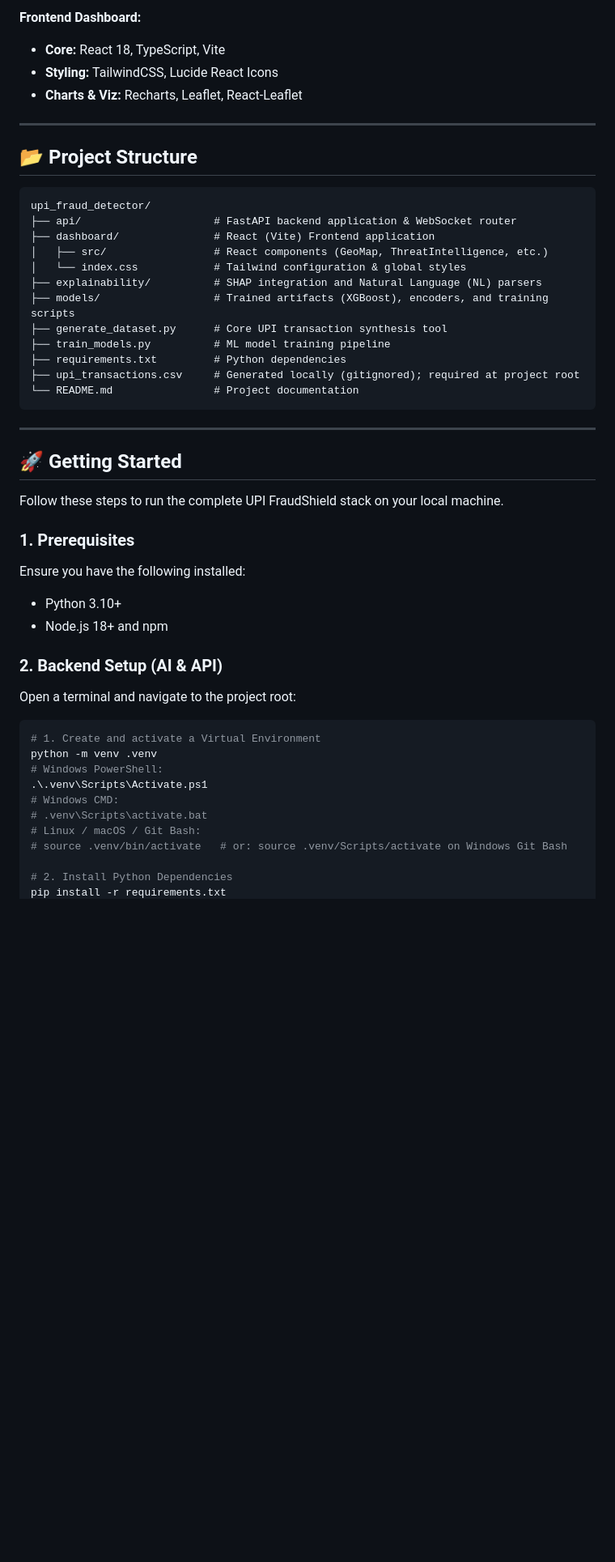
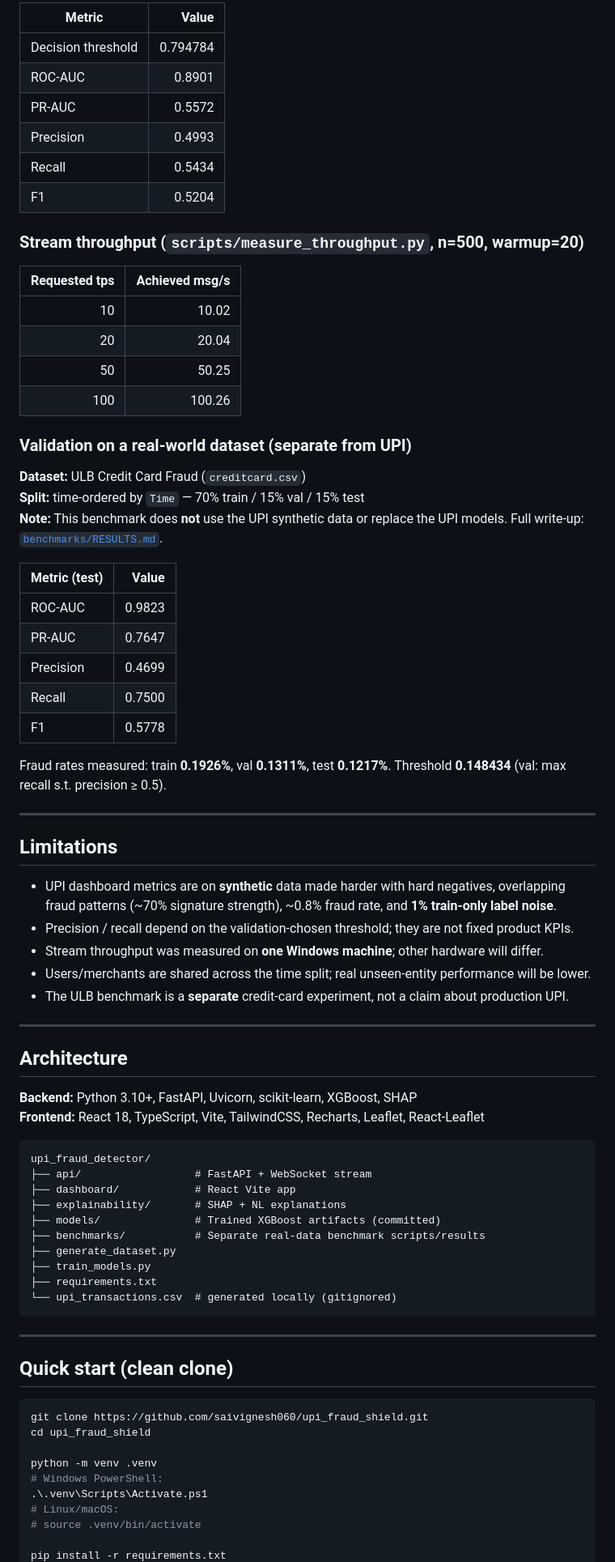
Before and after one commit to saivignesh060/upi_fraud_shield, a Markdown page: README.md, the part around one of its changes. Shown at 81% size. Drawn GitHub-style; blank space fills up the shorter version.

````diff
--- a/README.md
+++ b/README.md
@@ -34,52 +34,80 @@ UPI FraudShield combines advanced machine learning (XGBoost), Explainable AI (SH
 
-**Frontend Dashboard:**
-*   **Core:** React 18, TypeScript, Vite
-*   **Styling:** TailwindCSS, Lucide React Icons
-*   **Charts & Viz:** Recharts, Leaflet, React-Leaflet
+| Metric | Value |
+|---|---:|
+| Decision threshold | 0.794784 |
+| ROC-AUC | 0.8901 |
+| PR-AUC | 0.5572 |
+| Precision | 0.4993 |
+| Recall | 0.5434 |
+| F1 | 0.5204 |
+
+### Stream throughput (`scripts/measure_throughput.py`, n=500, warmup=20)
+
+| Requested tps | Achieved msg/s |
+|---:|---:|
+| 10 | 10.02 |
+| 20 | 20.04 |
+| 50 | 50.25 |
+| 100 | 100.26 |
+
+### Validation on a real-world dataset (separate from UPI)
+
+**Dataset:** ULB Credit Card Fraud (`creditcard.csv`)
+**Split:** time-ordered by `Time` — 70% train / 15% val / 15% test
+**Note:** This benchmark does **not** use the UPI synthetic data or replace the UPI models. Full write-up: [`benchmarks/RESULTS.md`](benchmarks/RESULTS.md).
+
+| Metric (test) | Value |
+|---|---:|
+| ROC-AUC | 0.9823 |
+| PR-AUC | 0.7647 |
+| Precision | 0.4699 |
+| Recall | 0.7500 |
+| F1 | 0.5778 |
+
+Fraud rates measured: train **0.1926%**, val **0.1311%**, test **0.1217%**. Threshold **0.148434** (val: max recall s.t. precision ≥ 0.5).
 
 ---
 
-## 📂 Project Structure
+## Limitations
+
+- UPI dashboard metrics are on **synthetic** data made harder with hard negatives, overlapping fraud patterns (~70% signature strength), ~0.8% fraud rate, and **1% train-only label noise**.
+- Precision / recall depend on the validation-chosen threshold; they are not fixed product KPIs.
+- Stream throughput was measured on **one Windows machine**; other hardware will differ.
+- Users/merchants are shared across the time split; real unseen-entity performance will be lower.
+- The ULB benchmark is a **separate** credit-card experiment, not a claim about production UPI.
+
+---
+
+## Architecture
+
+**Backend:** Python 3.10+, FastAPI, Uvicorn, scikit-learn, XGBoost, SHAP
+**Frontend:** React 18, TypeScript, Vite, TailwindCSS, Recharts, Leaflet, React-Leaflet
 
 ```text
 upi_fraud_detector/
-├── api/                     # FastAPI backend application & WebSocket router
-├── dashboard/               # React (Vite) Frontend application
-│   ├── src/                 # React components (GeoMap, ThreatIntelligence, etc.)
-│   └── index.css            # Tailwind configuration & global styles
-├── explainability/          # SHAP integration and Natural Language (NL) parsers
-├── models/                  # Trained artifacts (XGBoost), encoders, and training scripts
-├── generate_dataset.py      # Core UPI transaction synthesis tool
-├── train_models.py          # ML model training pipeline
-├── requirements.txt         # Python dependencies
-├── upi_transactions.csv     # Generated locally (gitignored); required at project root
-└── README.md                # Project documentation
+├── api/                  # FastAPI + WebSocket stream
+├── dashboard/            # React Vite app
+├── explainability/       # SHAP + NL explanations
+├── models/               # Trained XGBoost artifacts (committed)
+├── benchmarks/           # Separate real-data benchmark scripts/results
+├── generate_dataset.py
+├── train_models.py
+├── requirements.txt
+└── upi_transactions.csv  # generated locally (gitignored)
 ```
 
 ---
 
-## 🚀 Getting Started
-
-Follow these steps to run the complete UPI FraudShield stack on your local machine.
-
-### 1. Prerequisites
-Ensure you have the following installed:
-- Python 3.10+
-- Node.js 18+ and npm
-
-### 2. Backend Setup (AI & API)
-
-Open a terminal and navigate to the project root:
+## Quick start (clean clone)
 
 ```bash
-# 1. Create and activate a Virtual Environment
+git clone https://github.com/saivignesh060/upi_fraud_shield.git
+cd upi_fraud_shield
+
 python -m venv .venv
 # Windows PowerShell:
 .\.venv\Scripts\Activate.ps1
-# Windows CMD:
-# .venv\Scripts\activate.bat
-# Linux / macOS / Git Bash:
-# source .venv/bin/activate   # or: source .venv/Scripts/activate on Windows Git Bash
+# Linux/macOS:
+# source .venv/bin/activate
 
-# 2. Install Python Dependencies
 pip install -r requirements.txt
````
Also changed, not shown: other parts of README.md (+57 -124 lines), docs/dashboard_main.png (added), docs/dashboard_threat_intel.png (added), 5 other files.
